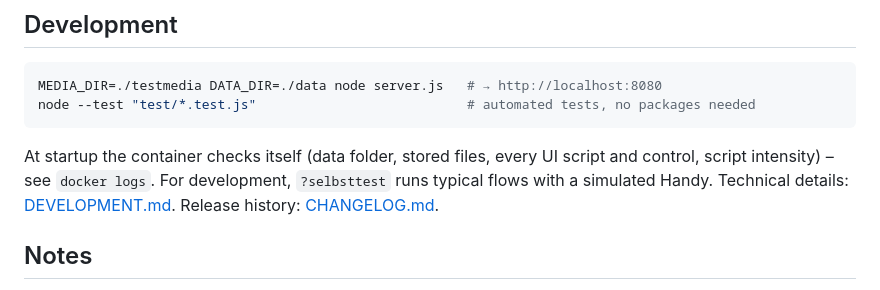
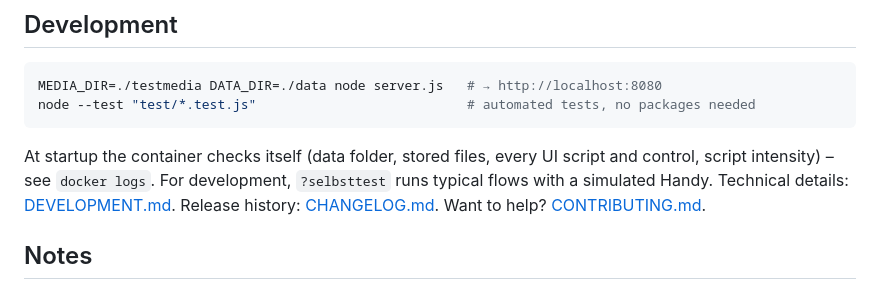
Before and after one commit to ScriptHost/funscript-player, a Markdown page: README.md, the part around the change. Rendered like a GitHub page.

```diff
--- a/README.md
+++ b/README.md
@@ -146,7 +146,7 @@ node --test "test/*.test.js"                           # automated tests, no pac
 
 At startup the container checks itself (data folder, stored files, every UI script and control, script intensity) –
 see `docker logs`. For development, `?selbsttest` runs typical flows with a simulated Handy. Technical details:
-[DEVELOPMENT.md](DEVELOPMENT.md). Release history: [CHANGELOG.md](CHANGELOG.md).
+[DEVELOPMENT.md](DEVELOPMENT.md). Release history: [CHANGELOG.md](CHANGELOG.md). Want to help? [CONTRIBUTING.md](CONTRIBUTING.md).
 
 ## Notes
 
```
Also changed, not shown: .github/pull_request_template.md (added, +12 -0 lines), CONTRIBUTING.md (added, +50 -0 lines), docs/img/gh/social-preview.png (added), 3 other files.
